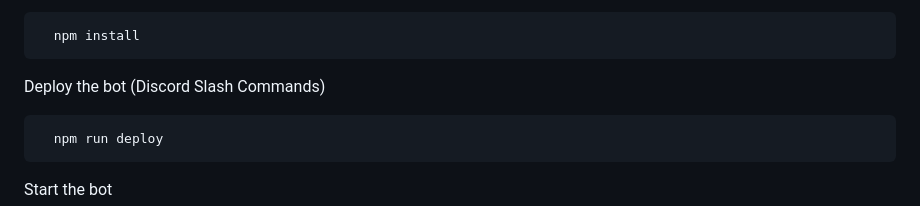
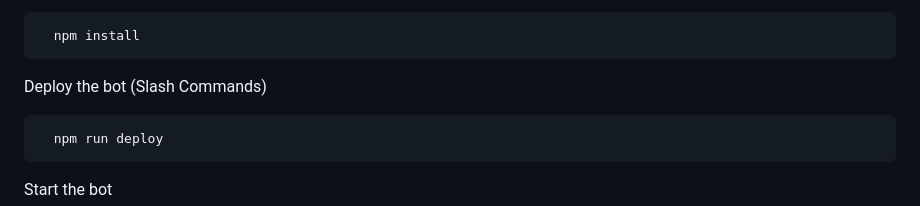
Before and after one commit to yamiOnEstrogen/chiyeko-discord-bot, a Markdown page: README.md, the part around the change. GitHub-like rendering.

Commit message:
Update README.md
Signed-off-by: Stella <predevxyzlol@gmail.com>

````diff
--- a/README.md
+++ b/README.md
@@ -64,7 +64,7 @@ Install dependencies
   npm install
 ```
 
-Deploy the bot (Discord Slash Commands)
+Deploy the bot (Slash Commands)
 
 ```bash
   npm run deploy
````
